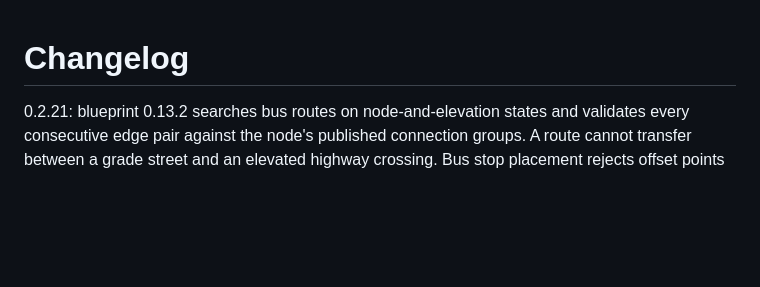
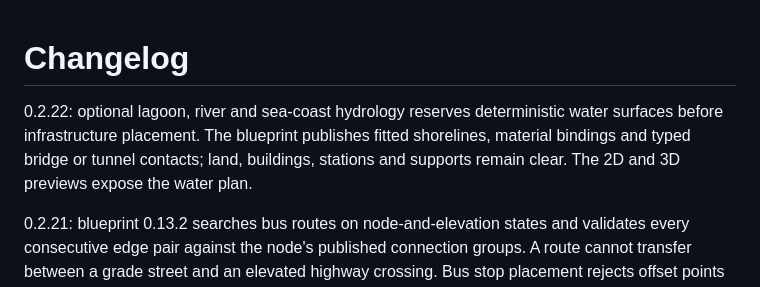
Before and after one commit to hec-ovi/urbe-atlas, a Markdown page: CHANGELOG.md, the part around the change. Drawn GitHub-style; blank space fills up the shorter version.

```diff
--- a/CHANGELOG.md
+++ b/CHANGELOG.md
@@ -1,4 +1,6 @@
 # Changelog
+
+0.2.22: optional lagoon, river and sea-coast hydrology reserves deterministic water surfaces before infrastructure placement. The blueprint publishes fitted shorelines, material bindings and typed bridge or tunnel contacts; land, buildings, stations and supports remain clear. The 2D and 3D previews expose the water plan.
 
 0.2.21: blueprint 0.13.2 searches bus routes on node-and-elevation states and validates every consecutive edge pair against the node's published connection groups. A route cannot transfer between a grade street and an elevated highway crossing. Bus stop placement rejects offset points that fold outside their edge's sidewalk band.
 
```
Also changed, not shown: CONTRACT.md (+1 -1 lines), README.md (+5 -4 lines).
